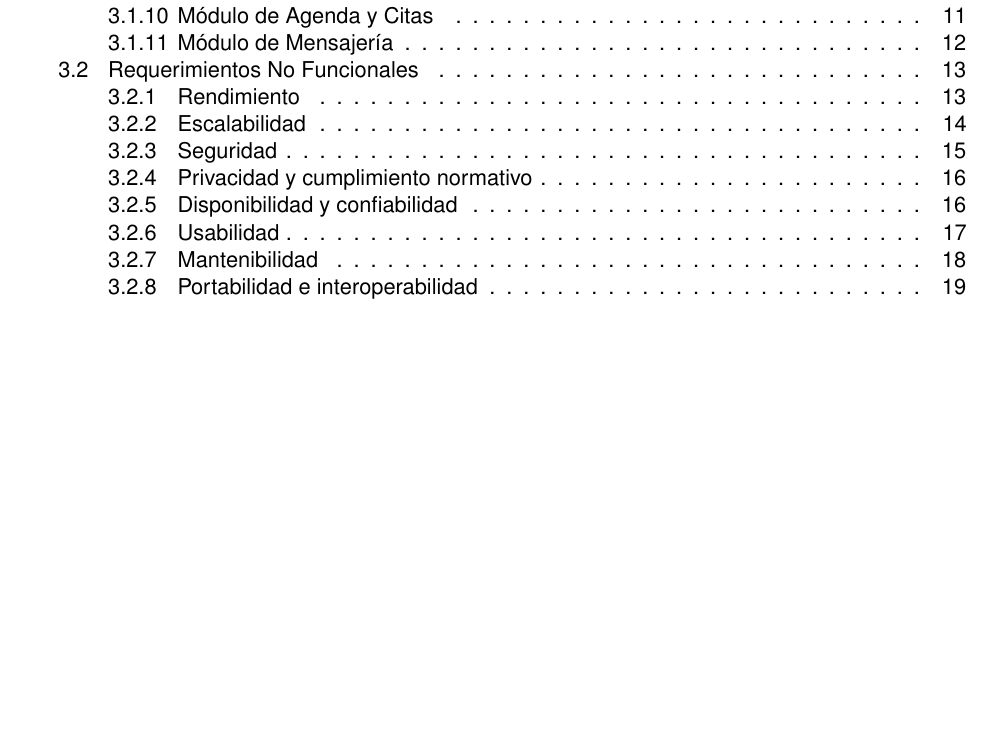
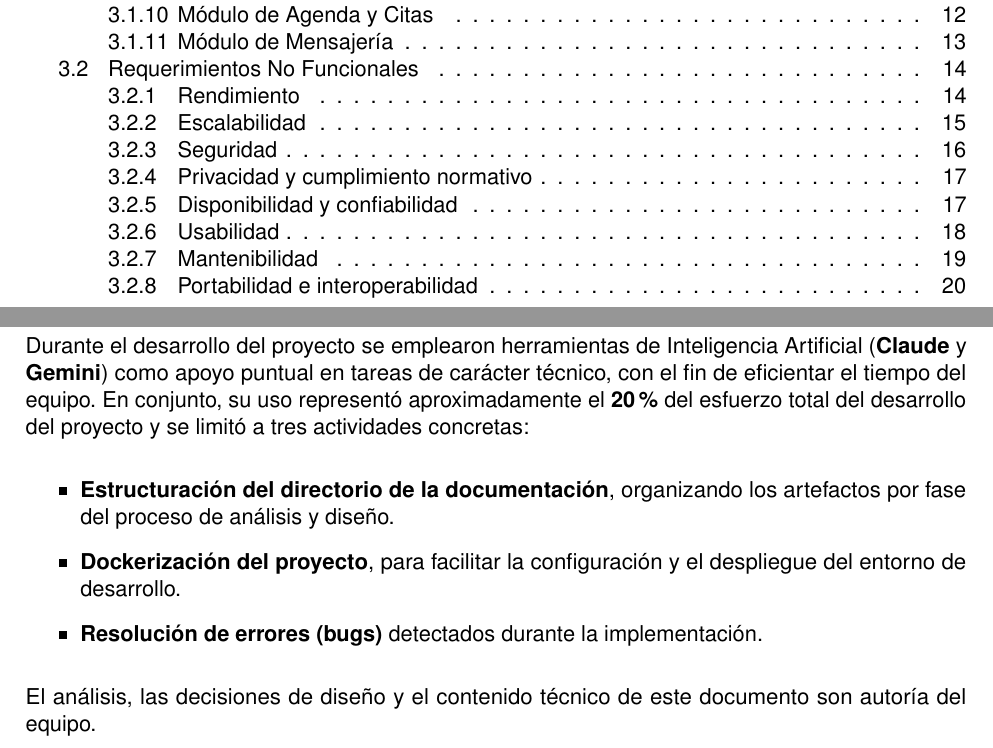
Before and after one commit to xiomj29/FisioManager-doc, a LaTeX document (proyFisioManager/Requerimientos/Requerimientos.tex, which reads proyFisioManager/Requerimientos/01_introduccion.tex): part of page 2 of 22 before the commit and two parts of pages 2 and 6 of 23 after it, the two joined at a grey line, cut so that both start at the same text, the shorter picture padded with empty space. Compiled offline with pdfLaTeX.

Commit message:
uso de ia

```diff
--- a/proyFisioManager/Requerimientos/01_introduccion.tex
+++ b/proyFisioManager/Requerimientos/01_introduccion.tex
@@ -67,3 +67,15 @@ FisioManager mejora el manejo y seguimiento del tratamiento, facilita la comunic
   CRR & Component Responsibility Report, reporte de responsabilidades de componentes. \\
   \bottomrule
 \end{longtable}
+
+\section{Uso de herramientas de Inteligencia Artificial}
+
+Durante el desarrollo del proyecto se emplearon herramientas de Inteligencia Artificial (\textbf{Claude} y \textbf{Gemini}) como apoyo puntual en tareas de carácter técnico, con el fin de eficientar el tiempo del equipo. En conjunto, su uso representó aproximadamente el \textbf{20\%} del esfuerzo total del desarrollo del proyecto y se limitó a tres actividades concretas:
+
+\begin{itemize}
+  \item \textbf{Estructuración del directorio de la documentación}, organizando los artefactos por fase del proceso de análisis y diseño.
+  \item \textbf{Dockerización del proyecto}, para facilitar la configuración y el despliegue del entorno de desarrollo.
+  \item \textbf{Resolución de errores (bugs)} detectados durante la implementación.
+\end{itemize}
+
+\noindent El análisis, las decisiones de diseño y el contenido técnico de este documento son autoría del equipo.
```
